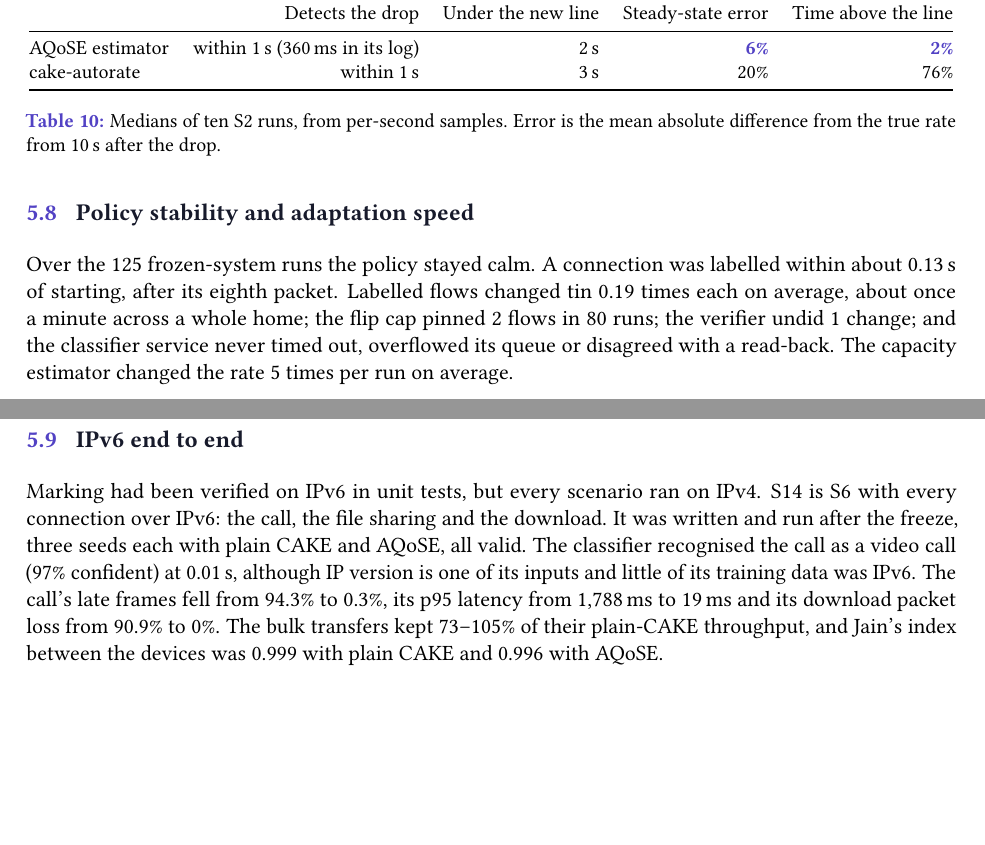
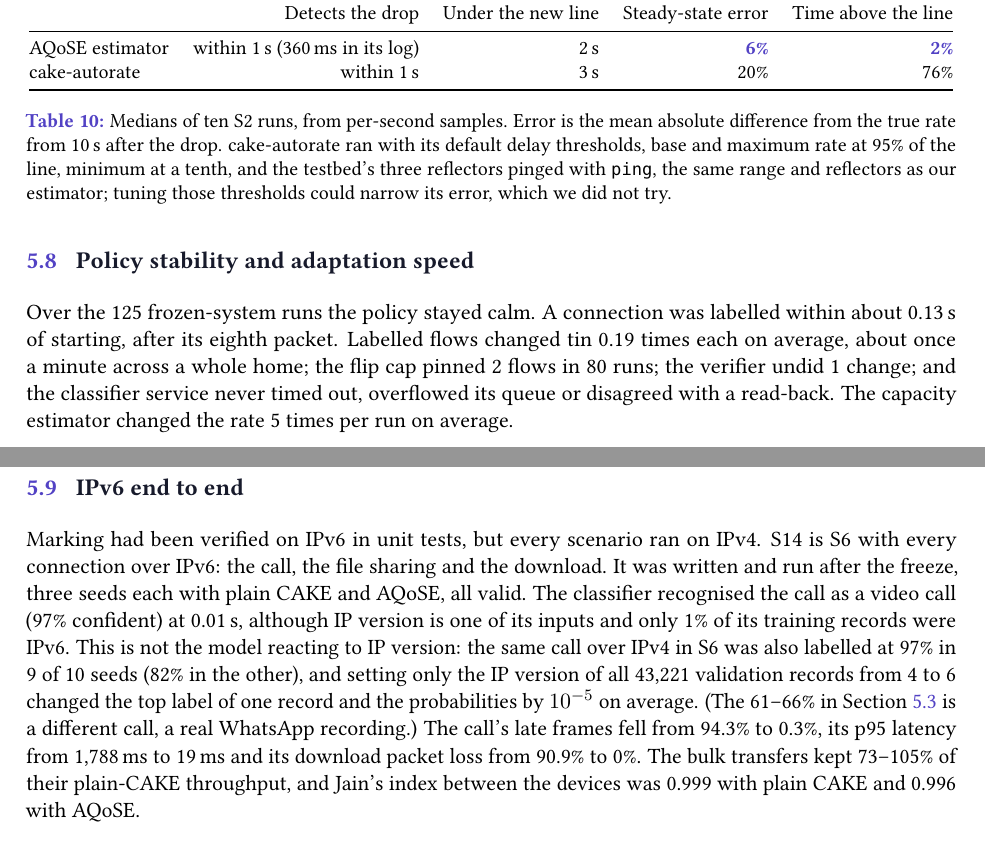
Before and after one commit to shreyashsri79/AQoSE-Adaptive-Quality-of-Service-Engine-, a LaTeX document (reports/paper/aqose-report.tex): two parts of pages 24 and 25 of 31, joined at a grey line, cut so that both start at the same text, the shorter picture padded with empty space. Compiled offline with pdfLaTeX.

Commit message:
Report: IPv6 confidence is not the model reacting to IP version (flip test), and cake-autorate's setup is stated
Co-Authored-By: Claude Opus 5.5 <noreply@anthropic.com>

```diff
--- a/reports/paper/aqose-report.tex
+++ b/reports/paper/aqose-report.tex
@@ -612,14 +612,14 @@ AQoSE estimator & within 1\,s (360\,ms in its log) & 2\,s & \ours{6\%} & \ours{2
 cake-autorate & within 1\,s & 3\,s & 20\% & 76\% \\
 \bottomrule
 \end{tabular}
-\caption{Medians of ten S2 runs, from per-second samples. Error is the mean absolute difference from the true rate from 10\,s after the drop.}
+\caption{Medians of ten S2 runs, from per-second samples. Error is the mean absolute difference from the true rate from 10\,s after the drop. cake-autorate ran with its default delay thresholds, base and maximum rate at 95\% of the line, minimum at a tenth, and the testbed's three reflectors pinged with \texttt{ping}, the same range and reflectors as our estimator; tuning those thresholds could narrow its error, which we did not try.}
 \end{table}
 
 \subsection{Policy stability and adaptation speed}
 Over the 125 frozen-system runs the policy stayed calm. A connection was labelled within about 0.13\,s of starting, after its eighth packet. Labelled flows changed tin 0.19 times each on average, about once a minute across a whole home; the flip cap pinned 2 flows in 80 runs; the verifier undid 1 change; and the classifier service never timed out, overflowed its queue or disagreed with a read-back. The capacity estimator changed the rate 5 times per run on average.
 
 \subsection{IPv6 end to end}
-Marking had been verified on IPv6 in unit tests, but every scenario ran on IPv4. S14 is S6 with every connection over IPv6: the call, the file sharing and the download. It was written and run after the freeze, three seeds each with plain CAKE and AQoSE, all valid. The classifier recognised the call as a video call (97\% confident) at 0.01\,s, although IP version is one of its inputs and little of its training data was IPv6. The call's late frames fell from 94.3\% to 0.3\%, its p95 latency from 1,788\,ms to 19\,ms and its download packet loss from 90.9\% to 0\%. The bulk transfers kept 73--105\% of their plain-CAKE throughput, and Jain's index between the devices was 0.999 with plain CAKE and 0.996 with AQoSE.
+Marking had been verified on IPv6 in unit tests, but every scenario ran on IPv4. S14 is S6 with every connection over IPv6: the call, the file sharing and the download. It was written and run after the freeze, three seeds each with plain CAKE and AQoSE, all valid. The classifier recognised the call as a video call (97\% confident) at 0.01\,s, although IP version is one of its inputs and only 1\% of its training records were IPv6. This is not the model reacting to IP version: the same call over IPv4 in S6 was also labelled at 97\% in 9 of 10 seeds (82\% in the other), and setting only the IP version of all 43,221 validation records from 4 to 6 changed the top label of one record and the probabilities by $10^{-5}$ on average. (The 61--66\% in Section~\ref{sec:realcall} is a different call, a real WhatsApp recording.) The call's late frames fell from 94.3\% to 0.3\%, its p95 latency from 1,788\,ms to 19\,ms and its download packet loss from 90.9\% to 0\%. The bulk transfers kept 73--105\% of their plain-CAKE throughput, and Jain's index between the devices was 0.999 with plain CAKE and 0.996 with AQoSE.
 
 \subsection{Dashboard}
 Every run records the metrics a dashboard needs: per-packet latency, jitter and loss for each call and game, per-second throughput for every flow, and CAKE's delay, backlog and drops for every tin. Figure~\ref{fig:dash} is the run dashboard generated from one run of S5 (\texttt{python -m aqos\_ml.evidence}). The repository also holds a Grafana dashboard and a Prometheus exporter that tails a running experiment; they were generated and checked against the metric contract but not used for the results here.
```
Also changed, not shown: reports/paper/aqose-report.pdf, reports/paper/aqose-report.tex (2 more changed lines).
